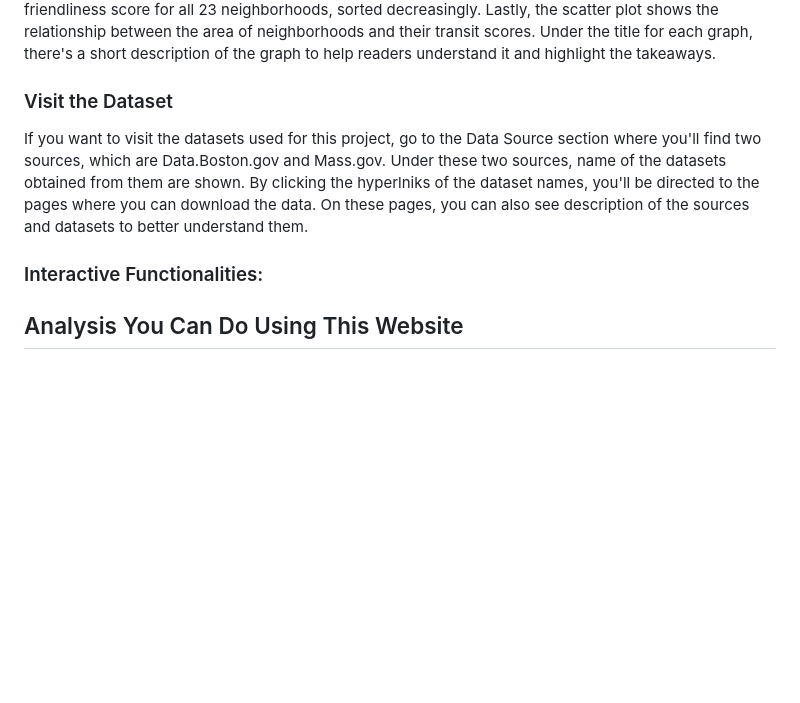
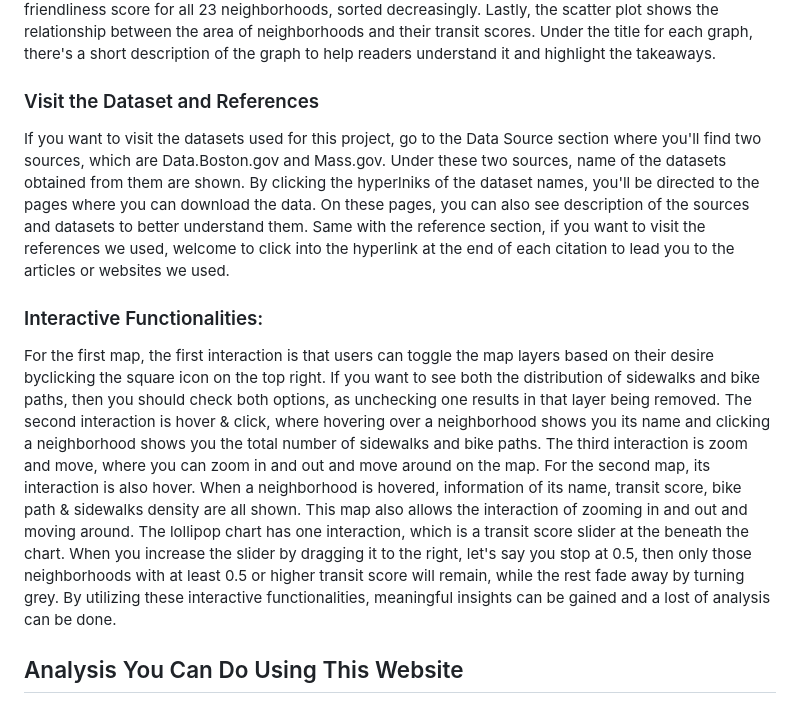
Before and after one commit to DerekChiu1/Boston-Transit-Friendliness-Analysis, a Markdown page: README.md, the part around the change. Rendered like a GitHub page; blank space fills up the shorter version.

```diff
--- a/README.md
+++ b/README.md
@@ -37,12 +37,11 @@ This project analyzes the friendliness of transit options of sidewalks and bike
 ### Website Overview:
 This website can be splitted into 3 major parts. The first part contains introduction, data sources, and methodology, which explains the project's topic, data used, and our approach. The second part contains 5 visualizations, including 2 maps, 1 bar chart, 1 lollipop chart, and 1 scatter plot. The third part contains summary, conclusion, and references, which summarized and highlighted the project's key takeaways and referenced the information used throughout the project. In the second part, the bar chart shows the density (km/km²) of sidewalks and bike paths of all Boston neighborhoods, sorted increasingly based on sidewalk's density. The first map is a Boston map showing the distribution of sidewalks and bike paths, denoted by blue and red lines respectively. The second map is a choropleth map showing the transit friendliness score of all Boston neighborhoods, where the magnitude of scores are denoted by the change of darkness of colors representing each neighborhood. The lollipop chart shows the transit friendliness score for all 23 neighborhoods, sorted decreasingly. Lastly, the scatter plot shows the relationship between the area of neighborhoods and their transit scores. Under the title for each graph, there's a short description of the graph to help readers understand it and highlight the takeaways.
 
-### Visit the Dataset
-If you want to visit the datasets used for this project, go to the Data Source section where you'll find two sources, which are Data.Boston.gov and Mass.gov. Under these two sources, name of the datasets obtained from them are shown. By clicking the hyperlniks of the dataset names, you'll be directed to the pages where you can download the data. On these pages, you can also see description of the sources and datasets to better understand them.
+### Visit the Dataset and References
+If you want to visit the datasets used for this project, go to the Data Source section where you'll find two sources, which are Data.Boston.gov and Mass.gov. Under these two sources, name of the datasets obtained from them are shown. By clicking the hyperlniks of the dataset names, you'll be directed to the pages where you can download the data. On these pages, you can also see description of the sources and datasets to better understand them. Same with the reference section, if you want to visit the references we used, welcome to click into the hyperlink at the end of each citation to lead you to the articles or websites we used.
 
 ### Interactive Functionalities:
-
-
+For the first map, the first interaction is that users can toggle the map layers based on their desire byclicking the square icon on the top right. If you want to see both the distribution of sidewalks and bike paths, then you should check both options, as unchecking one results in that layer being removed. The second interaction is hover & click, where hovering over a neighborhood shows you its name and clicking a neighborhood shows you the total number of sidewalks and bike paths. The third interaction is zoom and move, where you can zoom in and out and move around on the map. For the second map, its interaction is also hover. When a neighborhood is hovered, information of its name, transit score, bike path & sidewalks density are all shown. This map also allows the interaction of zooming in and out and moving around. The lollipop chart has one interaction, which is a transit score slider at the beneath the chart. When you increase the slider by dragging it to the right, let's say you stop at 0.5, then only those neighborhoods with at least 0.5 or higher transit score will remain, while the rest fade away by turning grey. By utilizing these interactive functionalities, meaningful insights can be gained and a lost of analysis can be done.
 
 ## Analysis You Can Do Using This Website
 - Is there an unequal distribution of resource and access to sidewalks and bike paths for any particular neighborhoods?
```
